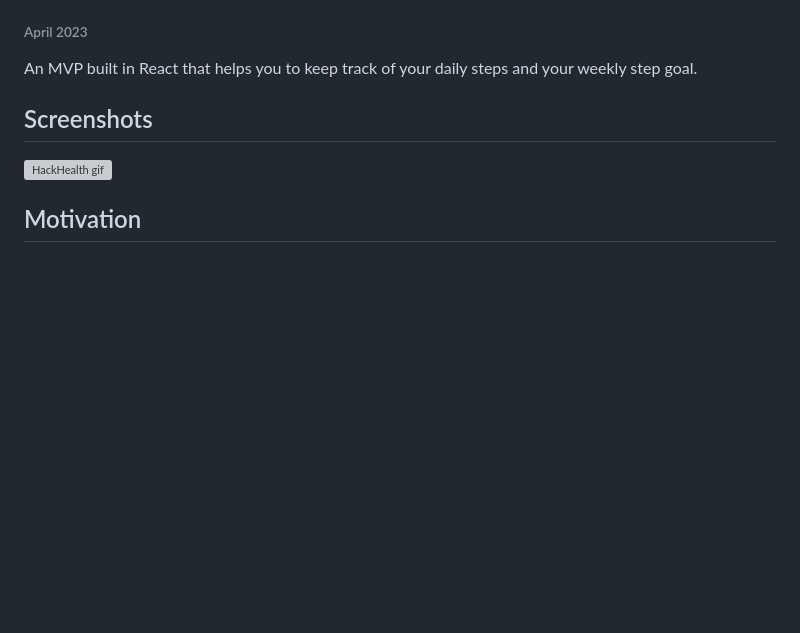
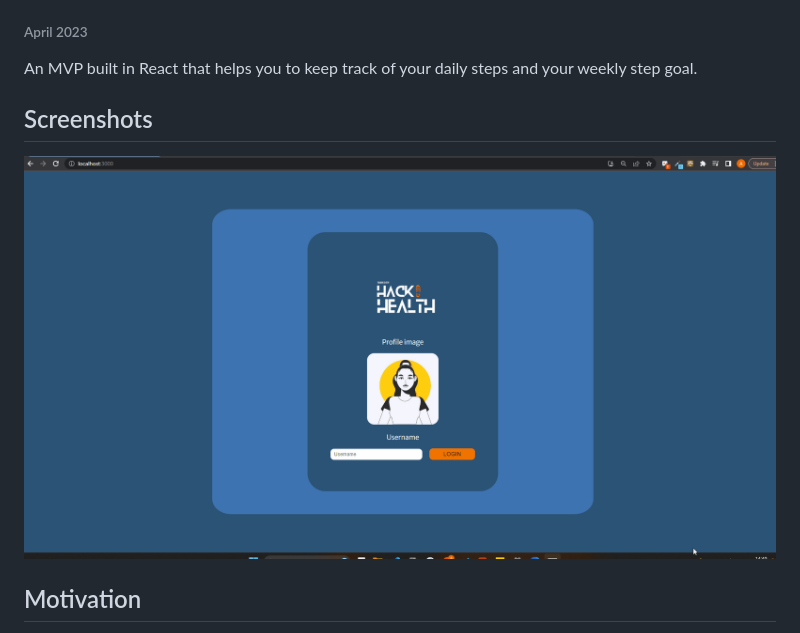
Before and after one commit to hroarr28/HackHealth1, a Markdown page: README.md, the part around the change printed below. GitHub-like rendering; pictures changed too: hackhealth/images/HackHealth.gif; blank space fills up the shorter version; grey boxes are pictures that could not be loaded.

```diff
--- a/README.md
+++ b/README.md
@@ -6,7 +6,7 @@ An MVP built in React that helps you to keep track of your daily steps and your
 
 ## Screenshots
 
-![HackHealth gif](HackHealth.gif)
+![HackHealth gif](./hackhealth/images/HackHealth.gif)
 
 ## Motivation
 
```
Also changed, not shown: other parts of README.md (+0 -7 lines).
